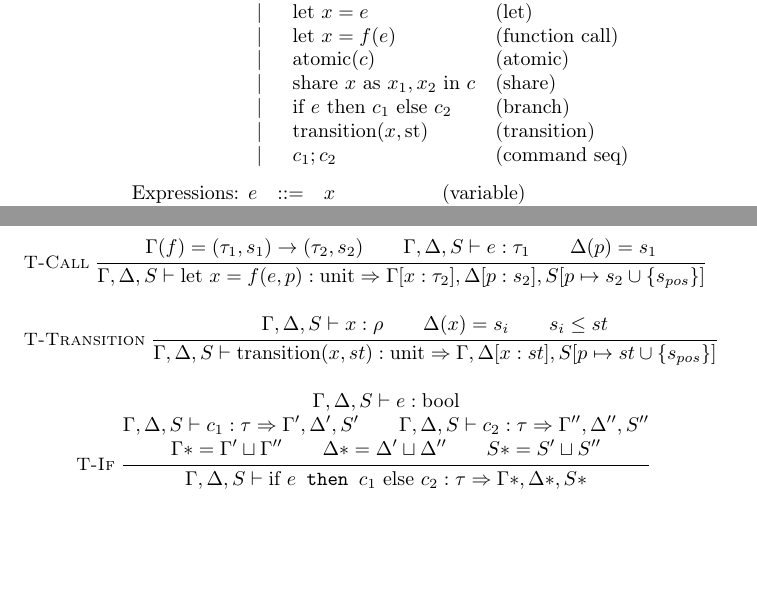
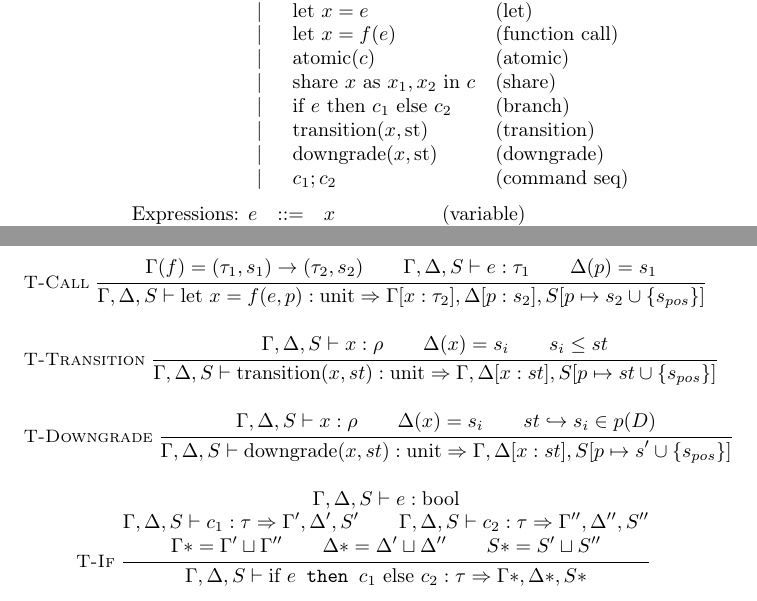
Before and after one commit to TheDeveloper101/Automatic-Energy-Analysis-Type-System, a LaTeX document (main.tex, which reads typing.tex): two parts of pages 1 and 3 of 4, joined at a grey line, cut so that both start at the same text, the shorter picture padded with empty space. Compiled offline with pdfLaTeX.

Commit message:
added type system that focuses on only typestate

```diff
--- a/typing.tex
+++ b/typing.tex
@@ -11,9 +11,7 @@ We present a simple imperative language.
 \text{Commands: }c & \bnfdef & e & \text{(expression)} \\ & \bnfalt & \text{let } x = e & \text{(let)} \\
   & \bnfalt &\text{let } x = f(e) & \text{(function call)} \\ & \bnfalt & \text{atomic}(c) & \text{(atomic)} \\
   & \bnfalt & \text{share } x \text{ as } x_1, x_2 \text{ in } c & \text{(share)} \\
-  & \bnfalt & \text{if } e \text{ then } c_1 \text{ else } c_2 & \text{(branch)} \\
-    & \bnfalt & \text{transition}(x, \text{st}) & \text{(transition)} \\
-    & \bnfalt & c_1; c_2 & \text{(command seq)}
+  & \bnfalt & \text{if } e \text{ then } c_1 \text{ else } c_2 & \text{(branch)} \\ & \bnfalt & \text{transition}(x, \text{st}) & \text{(transition)} \\ & \bnfalt & \text{downgrade}(x, \text{st}) & \text{(downgrade)} \\ & \bnfalt & c_1; c_2 & \text{(command seq)}
 \end{array}
 \]
 \[
@@ -105,6 +103,14 @@ For now, we will assume that we only have one peripheral.
 }
 {
 \tctx,\pctx,S \vdash \text{transition}(x, st) : \text{unit} \Rightarrow \tctx, \pctx[x : st], S[p \mapsto st \cup \{s_{pos}\}]
+}
+
+\inferrule*[left=T-Downgrade]
+{
+\tctx,\pctx, S \vdash x : \rho \\ \pctx(x) = s_i \\ st \hookrightarrow s_i \in p(D)
+}
+{
+\tctx,\pctx,S \vdash \text{downgrade}(x, st) : \text{unit} \Rightarrow \tctx, \pctx[x : st], S[p \mapsto s' \cup \{s_{pos}\}]
 }
 
 \inferrule*[left=T-If]
```
